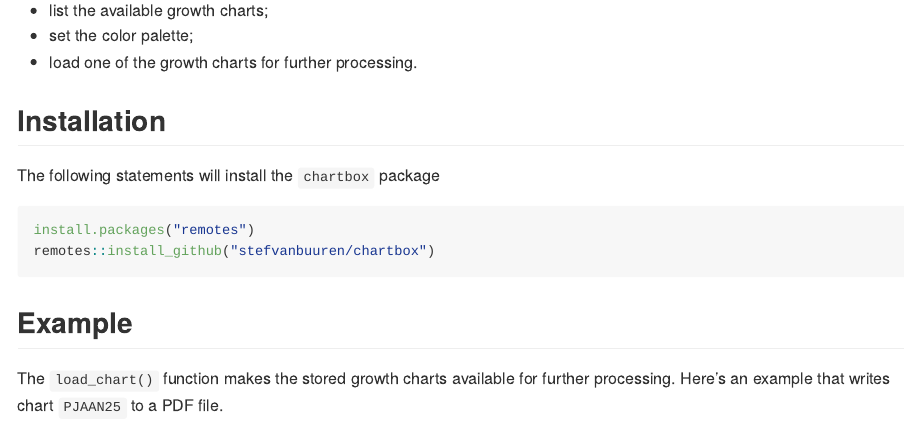
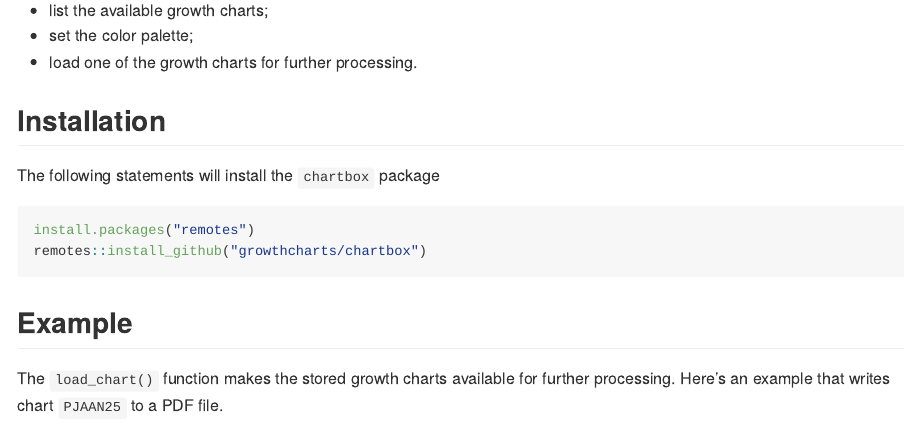
Before and after one commit to growthcharts/chartbox, an R Markdown document (README.Rmd): the page in a window 1100 px wide, from 150 px down. The pictures show the output file README.md that the author committed with the source, drawn offline in the style of GitHub; badge pictures from the web are left out.

Commit message:
Replace stefvanbuuren by growthcharts

````diff
--- a/README.Rmd
+++ b/README.Rmd
@@ -27,7 +31,7 @@ The following statements will install the `chartbox` package
 
 ```{r eval = FALSE}
 install.packages("remotes")
-remotes::install_github("stefvanbuuren/chartbox")
+remotes::install_github("growthcharts/chartbox")
 ```
 
 ## Example
````
Also changed, not shown: PJAAN25.pdf (added), README.md, README.Rmd (4 more changed lines), 1 other file.
